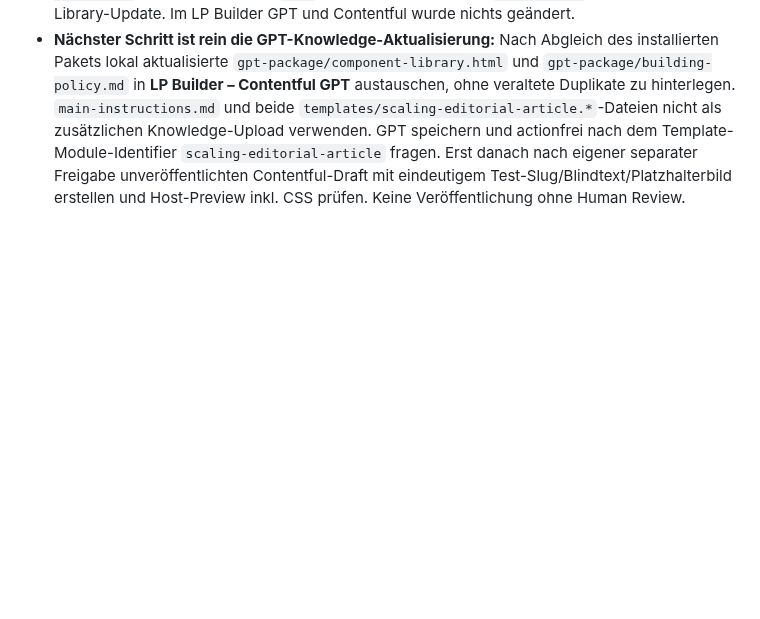
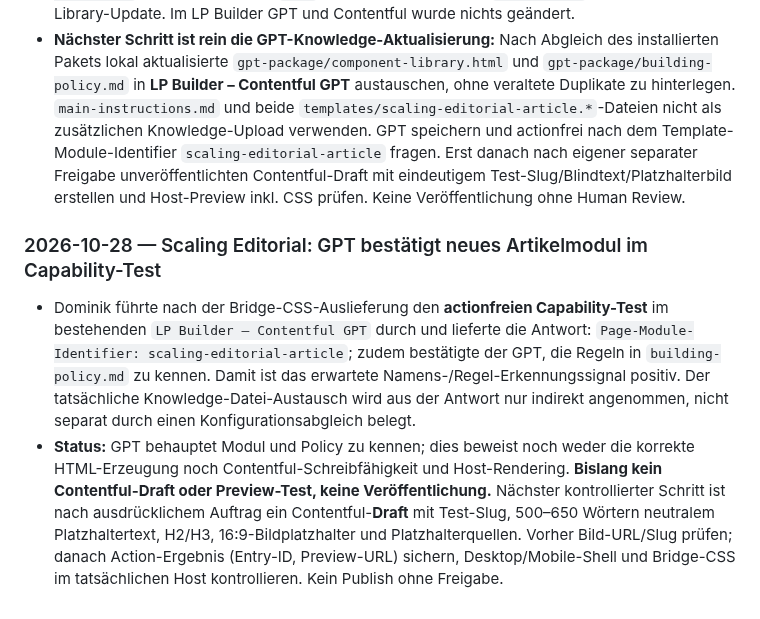
Before and after one commit to scout24-creative-ops/creative-ops, a Markdown page: documentation/2026-W44.md, the part around the change. GitHub-like rendering; blank space fills up the shorter version.

Commit message:
Record Scaling Editorial GPT capability smoke test and pending Contentful draft

```diff
--- a/documentation/2026-W44.md
+++ b/documentation/2026-W44.md
@@ -155,3 +155,7 @@ No completed weekly summary yet.
 - Laut Dominiks neuem Codex-Status wurde der isolierte Commit `be57c05ce506e75a657108016127f9fe035b27d2` erfolgreich nach `origin/main` des `scout24-creative-ops/lp-builder`-Repositories gepusht. Lokal und remote identisch. GitHub Pages liefert die aktualisierte öffentliche Bridge CSS unter `https://scout24-creative-ops.github.io/lp-builder/runtime/contentful/lpbuilder-bridge.css` mit **HTTP 200** und den vollständigen `.lpb-editorial-article`- und Mobile-Regeln. Die öffentliche Pages-Build-API war ohne GitHub-Authentifizierung nicht zugänglich; das **Produktionsartefakt** wurde laut Codex direkt geprüft. Diese Assistenz konnte die URL nicht unabhängig abrufen (Cache-Miss im Web-Werkzeug); der Stand beruht auf dem Codex-Bericht.
 - **Wichtige Isolation bestätigt:** Die sachfremde Checkmark-Kommentaränderung ist nicht in der ausgelieferten CSS; die Git-Arbeitskopie behält zwei *ungestagte* lokale Fremdänderungen: `runtime/contentful/lpbuilder-bridge.css` (Kommentar) und `runtime/contentful/lpbuilder-runtime.js` (91 Zeilen). Branch `main` ist wieder synchron mit `origin/main`; kein Design-Library-Update. Im LP Builder GPT und Contentful wurde nichts geändert.
 - **Nächster Schritt ist rein die GPT-Knowledge-Aktualisierung:** Nach Abgleich des installierten Pakets lokal aktualisierte `gpt-package/component-library.html` und `gpt-package/building-policy.md` in **LP Builder – Contentful GPT** austauschen, ohne veraltete Duplikate zu hinterlegen. `main-instructions.md` und beide `templates/scaling-editorial-article.*`-Dateien nicht als zusätzlichen Knowledge-Upload verwenden. GPT speichern und actionfrei nach dem Template-Module-Identifier `scaling-editorial-article` fragen. Erst danach nach eigener separater Freigabe unveröffentlichten Contentful-Draft mit eindeutigem Test-Slug/Blindtext/Platzhalterbild erstellen und Host-Preview inkl. CSS prüfen. Keine Veröffentlichung ohne Human Review.
+
+### 2026-10-28 — Scaling Editorial: GPT bestätigt neues Artikelmodul im Capability-Test
+- Dominik führte nach der Bridge-CSS-Auslieferung den **actionfreien Capability-Test** im bestehenden `LP Builder – Contentful GPT` durch und lieferte die Antwort: `Page-Module-Identifier: scaling-editorial-article`; zudem bestätigte der GPT, die Regeln in `building-policy.md` zu kennen. Damit ist das erwartete Namens-/Regel-Erkennungssignal positiv. Der tatsächliche Knowledge-Datei-Austausch wird aus der Antwort nur indirekt angenommen, nicht separat durch einen Konfigurationsabgleich belegt.
+- **Status:** GPT behauptet Modul und Policy zu kennen; dies beweist noch weder die korrekte HTML-Erzeugung noch Contentful-Schreibfähigkeit und Host-Rendering. **Bislang kein Contentful-Draft oder Preview-Test, keine Veröffentlichung.** Nächster kontrollierter Schritt ist nach ausdrücklichem Auftrag ein Contentful-**Draft** mit Test-Slug, 500–650 Wörtern neutralem Platzhaltertext, H2/H3, 16:9-Bildplatzhalter und Platzhalterquellen. Vorher Bild-URL/Slug prüfen; danach Action-Ergebnis (Entry-ID, Preview-URL) sichern, Desktop/Mobile-Shell und Bridge-CSS im tatsächlichen Host kontrollieren. Kein Publish ohne Freigabe.
```
